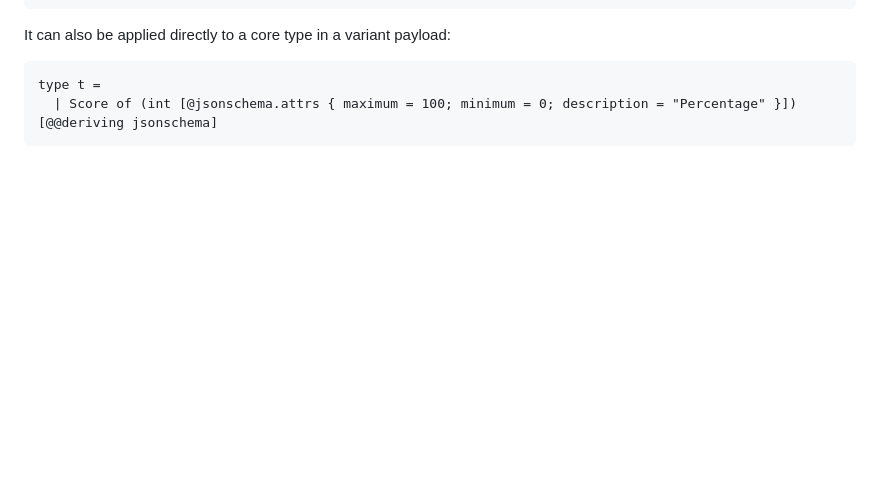
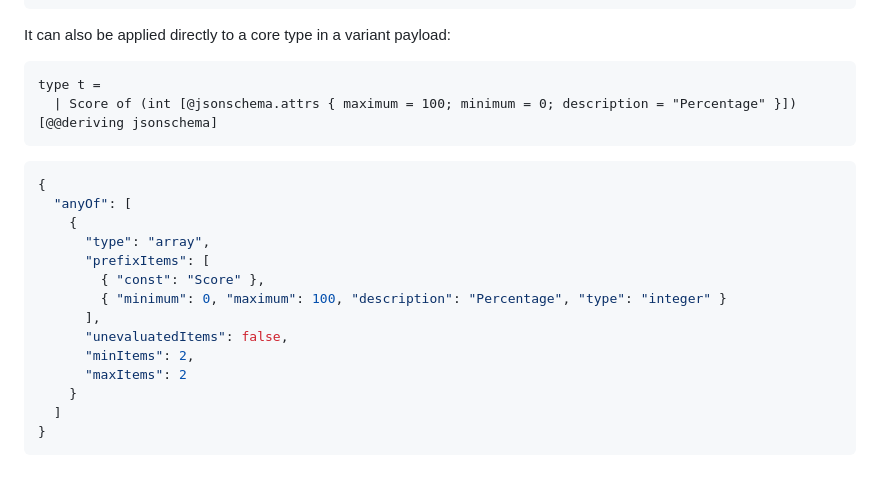
Before and after one commit to ahrefs/ppx_deriving_jsonschema, a Markdown page: README.md, the part around one of its changes. GitHub-like rendering; blank space fills up the shorter version.

````diff
--- a/README.md
+++ b/README.md
@@ -997,3 +1050,20 @@ type t =
   | Score of (int [@jsonschema.attrs { maximum = 100; minimum = 0; description = "Percentage" }])
 [@@deriving jsonschema]
 ```
+
+```json
+{
+  "anyOf": [
+    {
+      "type": "array",
+      "prefixItems": [
+        { "const": "Score" },
+        { "minimum": 0, "maximum": 100, "description": "Percentage", "type": "integer" }
+      ],
+      "unevaluatedItems": false,
+      "minItems": 2,
+      "maxItems": 2
+    }
+  ]
+}
+```
````
Also changed, not shown: other parts of README.md (+53 -0 lines).
